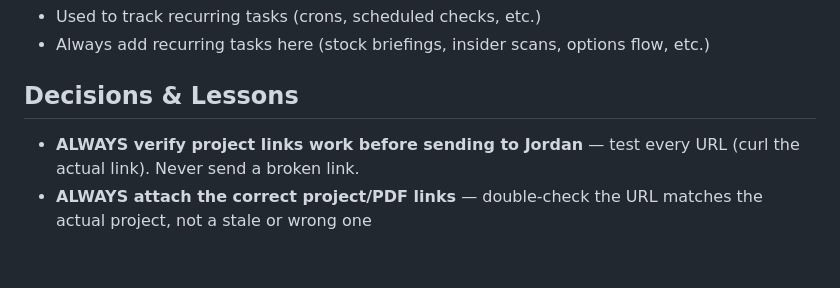
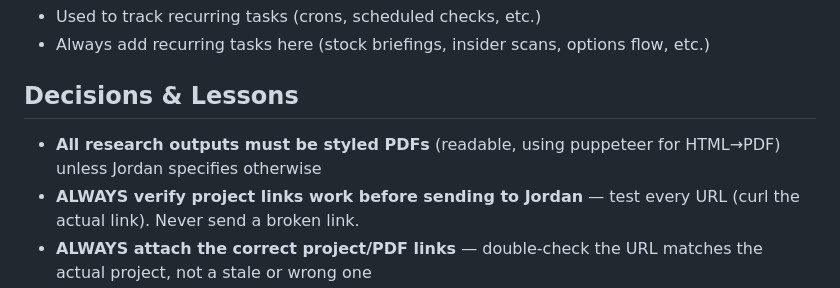
Before and after one commit to jordanm-sys/jarvis-builds, a Markdown page: MEMORY.md, the part around the change. GitHub-like rendering; blank space fills up the shorter version.

Commit message:
Memory: research outputs always PDF

```diff
--- a/MEMORY.md
+++ b/MEMORY.md
@@ -106,6 +106,7 @@
 - Always add recurring tasks here (stock briefings, insider scans, options flow, etc.)
 
 ## Decisions & Lessons
+- **All research outputs must be styled PDFs** (readable, using puppeteer for HTML→PDF) unless Jordan specifies otherwise
 - **ALWAYS verify project links work before sending to Jordan** — test every URL (curl the actual link). Never send a broken link.
 - **ALWAYS attach the correct project/PDF links** — double-check the URL matches the actual project, not a stale or wrong one
 - Briefing crons should NOT write to earnings data — that's the refresh script's job (avoids Perplexity overwriting good yfinance data)
```
